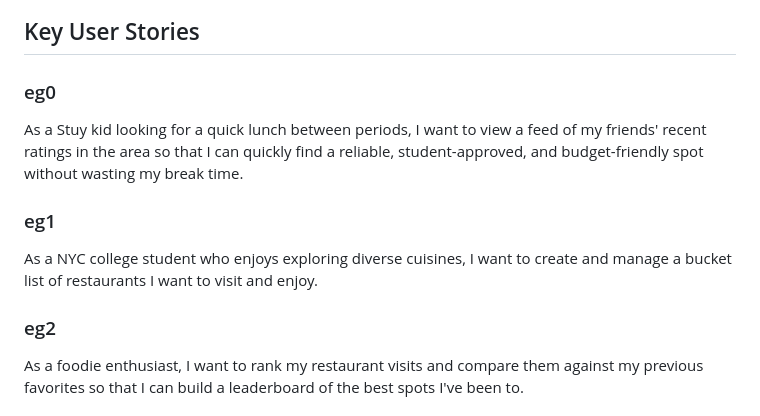
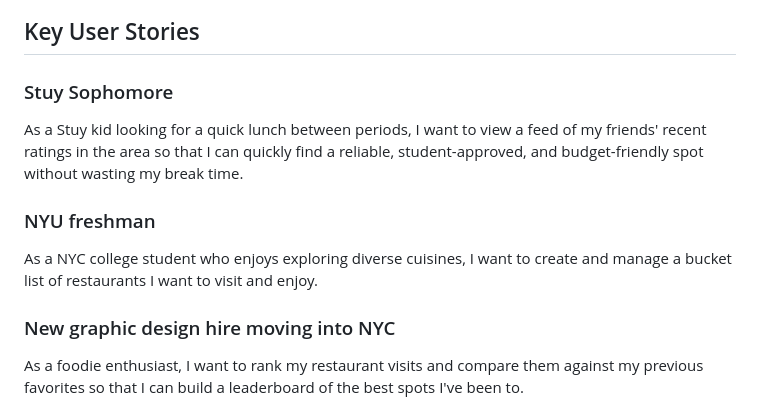
Before and after one commit to Paperdasher/kest_seanyutot_kalimulk_evank43_thomasm292, a Markdown page: design.md, the part around the change. Drawn GitHub-style.

Commit message:
upd user stories

```diff
--- a/design.md
+++ b/design.md
@@ -92,13 +92,13 @@ Each member must own meaningful deliverables.
 ![Site Map](design/site_map.png)
 
 ## Key User Stories
-### eg0
+### Stuy Sophomore
 As a Stuy kid looking for a quick lunch between periods, I want to view a feed of my friends' recent ratings in the area so that I can quickly find a reliable, student-approved, and budget-friendly spot without wasting my break time.
 
-### eg1
+### NYU freshman
 As a NYC college student who enjoys exploring diverse cuisines, I want to create and manage a bucket list of restaurants I want to visit and enjoy.
 
-### eg2
+### New graphic design hire moving into NYC
 As a foodie enthusiast, I want to rank my restaurant visits and compare them against my previous favorites so that I can build a leaderboard of the best spots I've been to.
 
 # Database Design
```
